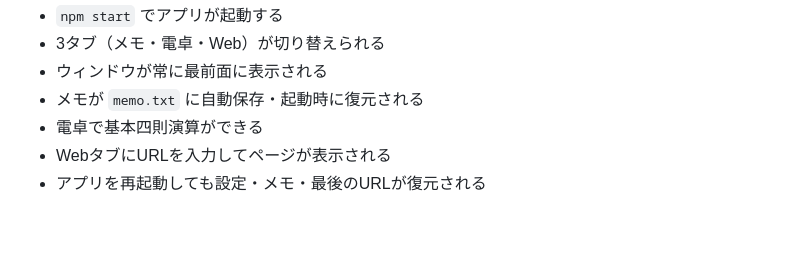
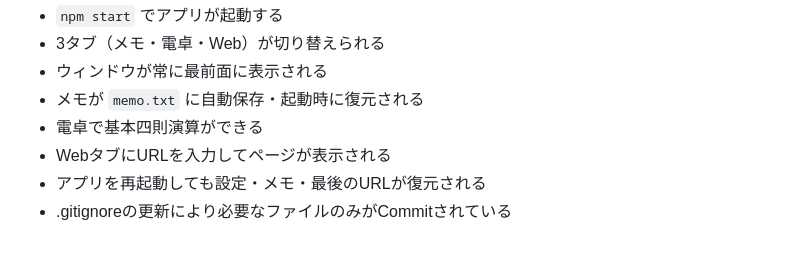
Before and after one commit to kaz56-t/FloatPad, a Markdown page: CLAUDE.md, the part around the change. Rendered like a GitHub page.

```diff
--- a/CLAUDE.md
+++ b/CLAUDE.md
@@ -243,3 +243,4 @@ memo.jsのdebounce実装を完了させ、git commitする
 - 電卓で基本四則演算ができる
 - WebタブにURLを入力してページが表示される
 - アプリを再起動しても設定・メモ・最後のURLが復元される
+- .gitignoreの更新により必要なファイルのみがCommitされている
```
